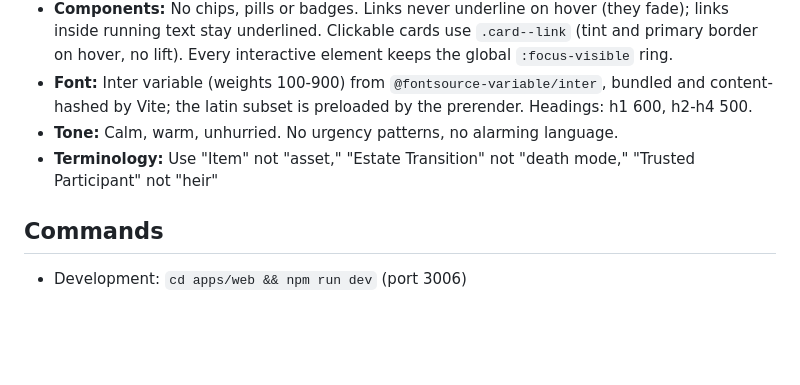
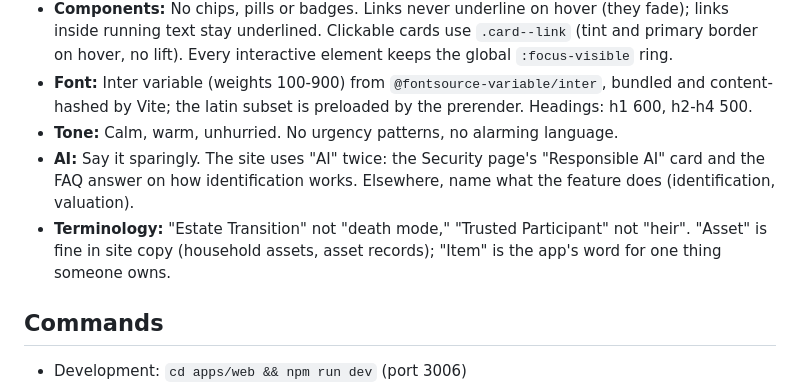
Before and after one commit to HeirDock/heirdock-website, a Markdown page: CLAUDE.md, the part around the change. Drawn GitHub-style; blank space fills up the shorter version.

Commit message:
docs(claude): asset is fine in site copy; say AI sparingly (#13)
The owner decided "asset" stays in website copy and that "AI" should
appear once or twice at most (#10). CLAUDE.md still said to replace
"asset" with "Item", which would lead a future session to undo that.

```diff
--- a/CLAUDE.md
+++ b/CLAUDE.md
@@ -21,7 +21,8 @@ Static marketing website for HeirDock (heirdock.com). 27 pages across four secti
 - **Components:** No chips, pills or badges. Links never underline on hover (they fade); links inside running text stay underlined. Clickable cards use `.card--link` (tint and primary border on hover, no lift). Every interactive element keeps the global `:focus-visible` ring.
 - **Font:** Inter variable (weights 100-900) from `@fontsource-variable/inter`, bundled and content-hashed by Vite; the latin subset is preloaded by the prerender. Headings: h1 600, h2-h4 500.
 - **Tone:** Calm, warm, unhurried. No urgency patterns, no alarming language.
-- **Terminology:** Use "Item" not "asset," "Estate Transition" not "death mode," "Trusted Participant" not "heir"
+- **AI:** Say it sparingly. The site uses "AI" twice: the Security page's "Responsible AI" card and the FAQ answer on how identification works. Elsewhere, name what the feature does (identification, valuation).
+- **Terminology:** "Estate Transition" not "death mode," "Trusted Participant" not "heir". "Asset" is fine in site copy (household assets, asset records); "Item" is the app's word for one thing someone owns.
 
 ## Commands
 
```
